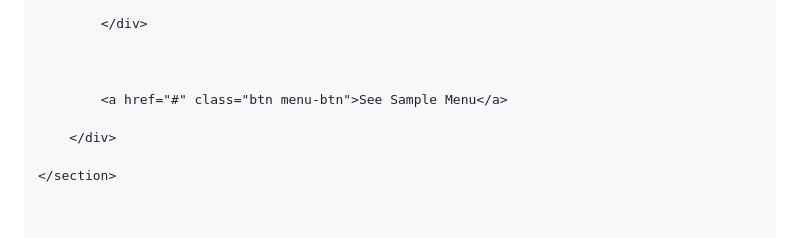
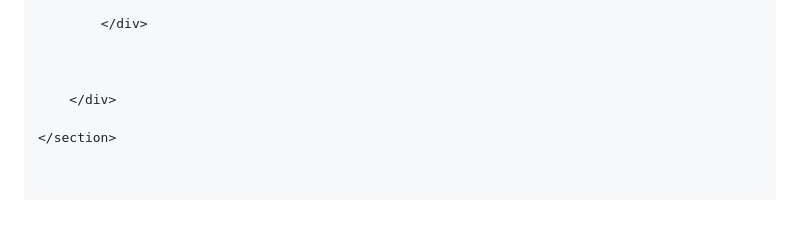
Before and after one commit to kadermic0/kadermic0.github.io, a Markdown page: README.md, the part around the change. GitHub-like rendering; blank space fills up the shorter version.

Commit message:
Remove 'See Sample Menu' button from README
Removed 'See Sample Menu' button from README.

```diff
--- a/README.md
+++ b/README.md
@@ -86,8 +86,6 @@
 
 
 
-            <a href="#" class="btn menu-btn">See Sample Menu</a>
-
         </div>
 
     </section>
```
